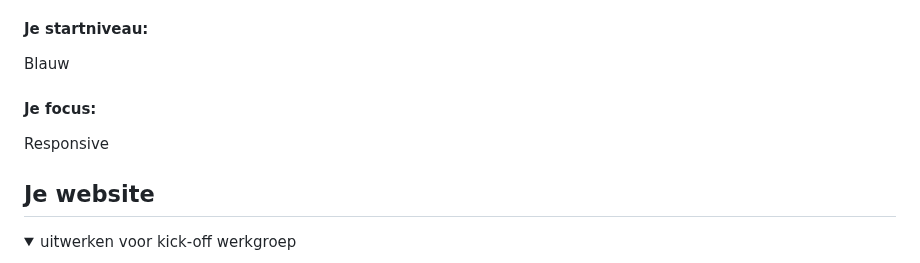
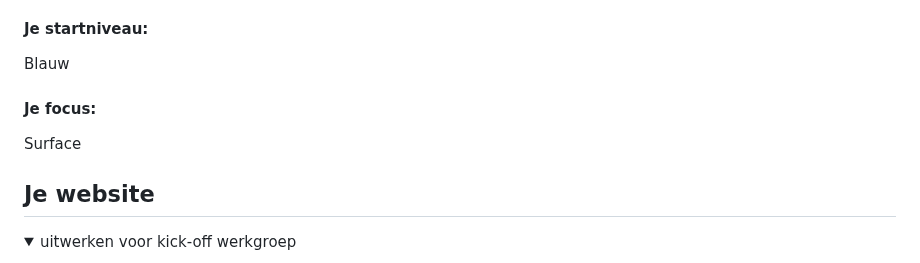
Before and after one commit to Raniaamiraa/FED_209, a Markdown page: README.md, the part around the change. Drawn GitHub-style.

```diff
--- a/README.md
+++ b/README.md
@@ -22,7 +22,7 @@ Nb. Door *open* toe te voegen aan een *details* element kun je deze standaard op
   Blauw
 
   #### Je focus:
-  Responsive
+  Surface
 
 </details>
 
```
